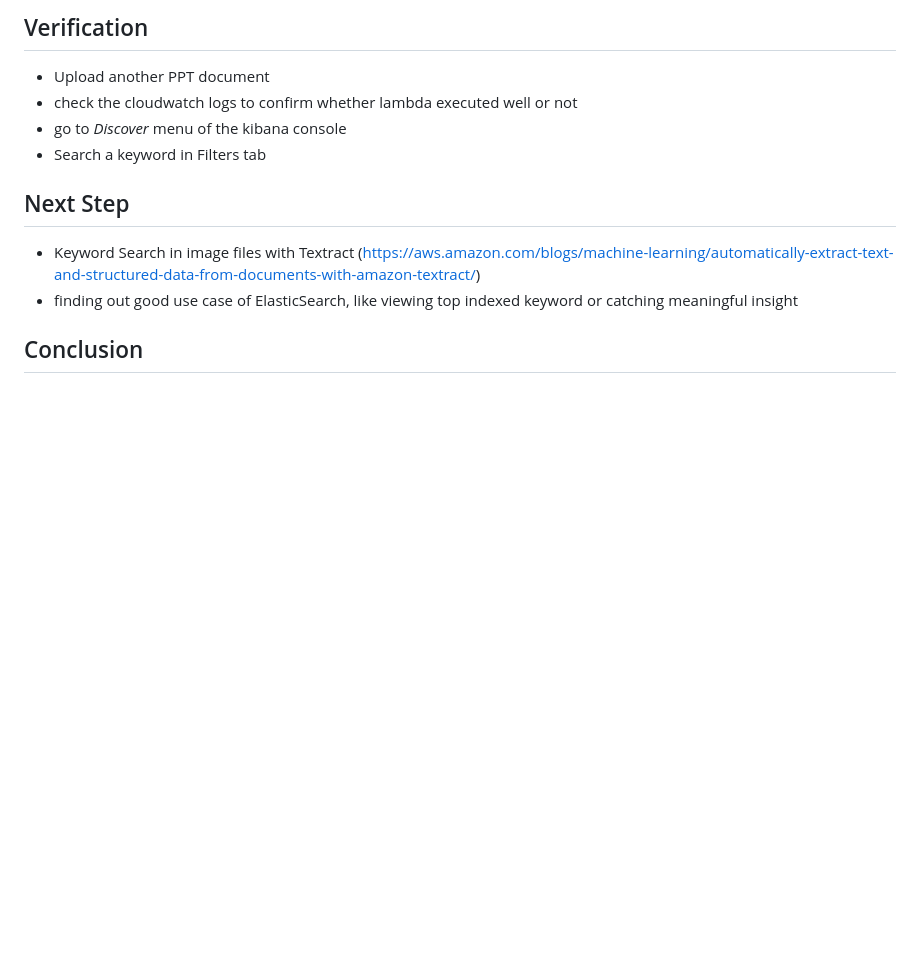
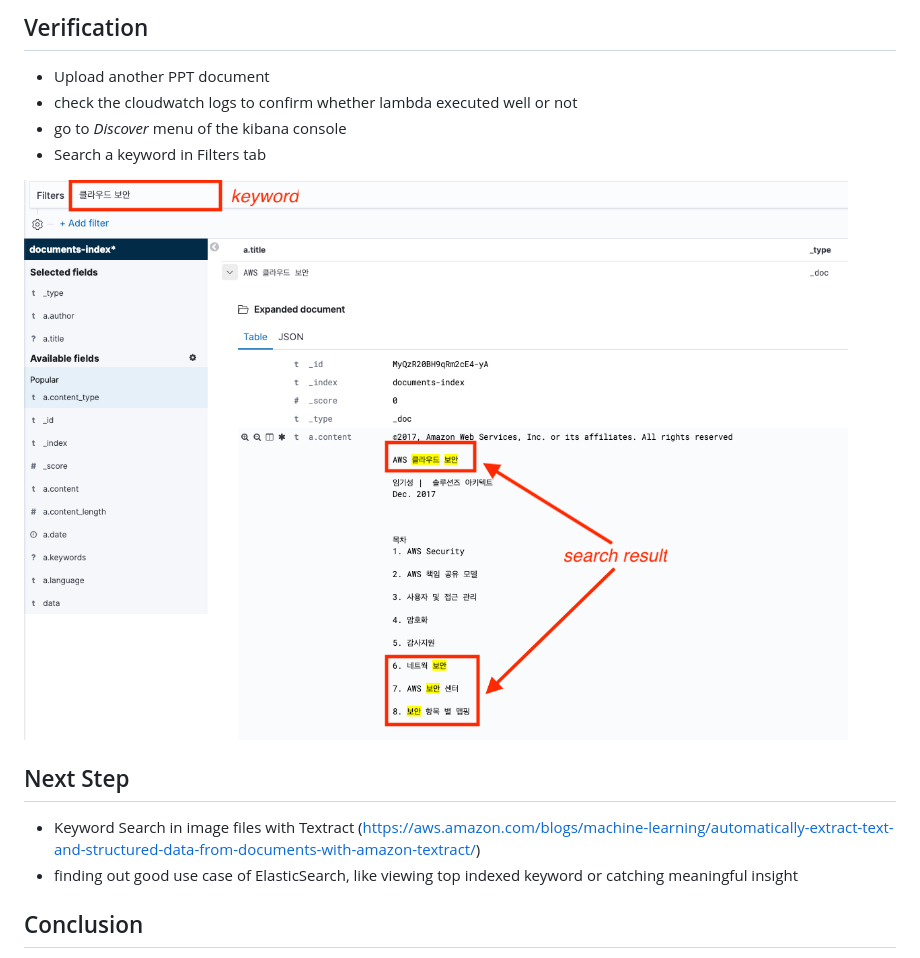
Before and after one commit to hatsari/article, a Markdown page: ElasticSearch_Searcch_Files_with_IngestAttachment/How_to_Search_and_Index_a_Keyword_in_UnstructuredFiles_Using_ElasticSearch.md, the part around the change. GitHub-like rendering; pictures changed too: ElasticSearch_Searcch_Files_with_IngestAttachment/images/elasticsearch_result.png (added); blank space fills up the shorter version.

Commit message:
modifying content

```diff
--- a/ElasticSearch_Searcch_Files_with_IngestAttachment/How_to_Search_and_Index_a_Keyword_in_UnstructuredFiles_Using_ElasticSearch.md
+++ b/ElasticSearch_Searcch_Files_with_IngestAttachment/How_to_Search_and_Index_a_Keyword_in_UnstructuredFiles_Using_ElasticSearch.md
@@ -247,6 +247,7 @@ The function of ElasticSearch is to store files or logs, and make schema and ind
   - go to *Discover* menu of the kibana console
   - Search a keyword in Filters tab
 
+![elasticsearch_image](images/elasticsearch_result.png)
 ## Next Step
   - Keyword Search in image files with Textract (https://aws.amazon.com/blogs/machine-learning/automatically-extract-text-and-structured-data-from-documents-with-amazon-textract/)
   - finding out good use case of ElasticSearch, like viewing top indexed keyword or catching meaningful insight
```
